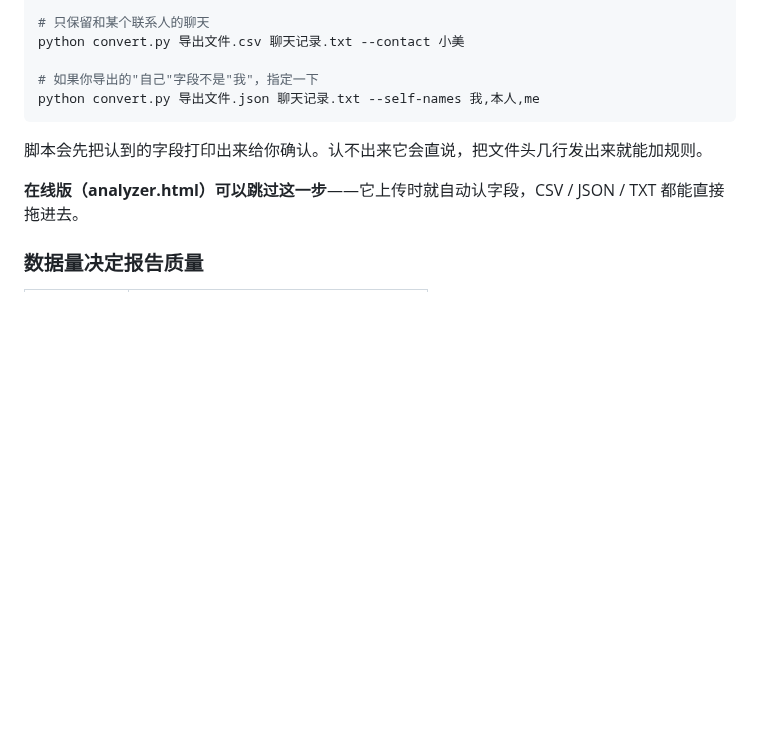
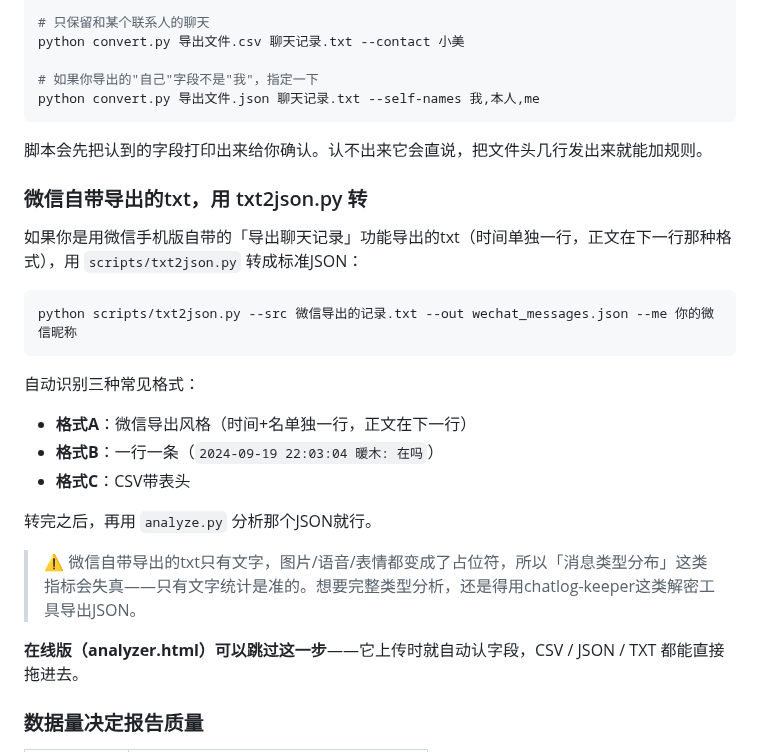
Before and after one commit to liucheshang/wechat-relationship-analyzer, a Markdown page: README.md, the part around the change. GitHub-like rendering; blank space fills up the shorter version.

Commit message:
docs: add txt2json.py usage for WeChat-exported txt files

````diff
--- a/README.md
+++ b/README.md
@@ -156,6 +156,23 @@ python convert.py 导出文件.json 聊天记录.txt --self-names 我,本人,me
 
 脚本会先把认到的字段打印出来给你确认。认不出来它会直说，把文件头几行发出来就能加规则。
 
+### 微信自带导出的txt，用 txt2json.py 转
+
+如果你是用微信手机版自带的「导出聊天记录」功能导出的txt（时间单独一行，正文在下一行那种格式），用 `scripts/txt2json.py` 转成标准JSON：
+
+```bash
+python scripts/txt2json.py --src 微信导出的记录.txt --out wechat_messages.json --me 你的微信昵称
+```
+
+自动识别三种常见格式：
+- **格式A**：微信导出风格（时间+名单独一行，正文在下一行）
+- **格式B**：一行一条（`2024-09-19 22:03:04 暖木: 在吗`）
+- **格式C**：CSV带表头
+
+转完之后，再用 `analyze.py` 分析那个JSON就行。
+
+> ⚠️ 微信自带导出的txt只有文字，图片/语音/表情都变成了占位符，所以「消息类型分布」这类指标会失真——只有文字统计是准的。想要完整类型分析，还是得用chatlog-keeper这类解密工具导出JSON。
+
 **在线版（analyzer.html）可以跳过这一步**——它上传时就自动认字段，CSV / JSON / TXT 都能直接拖进去。
 
 ### 数据量决定报告质量
````
